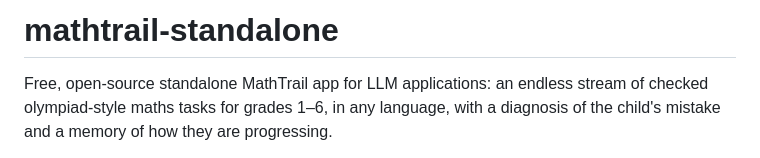
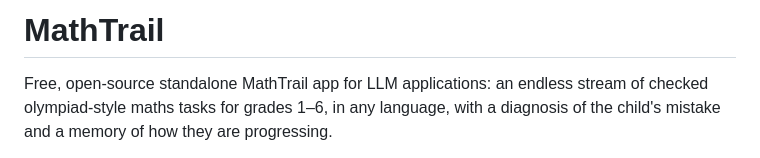
Before and after one commit to MathTrail/mathtrail-standalone, a Markdown page: README.md, the part around the change. GitHub-like rendering.

Commit message:
Rename project to MathTrail and update description (#6)
Update project name and clarify app purpose in README.

```diff
--- a/README.md
+++ b/README.md
@@ -1,4 +1,4 @@
-# mathtrail-standalone
+# MathTrail
 
 Free, open-source standalone MathTrail app for LLM applications: an endless stream of checked olympiad-style maths tasks for grades 1–6, in any language, with a diagnosis of the child's mistake and a memory of how they are progressing.
 
```
